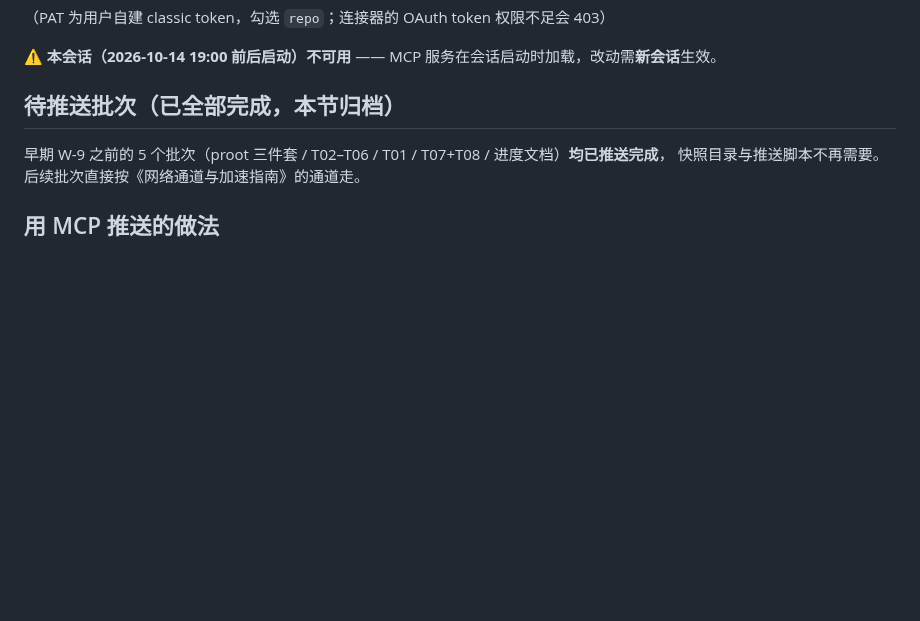
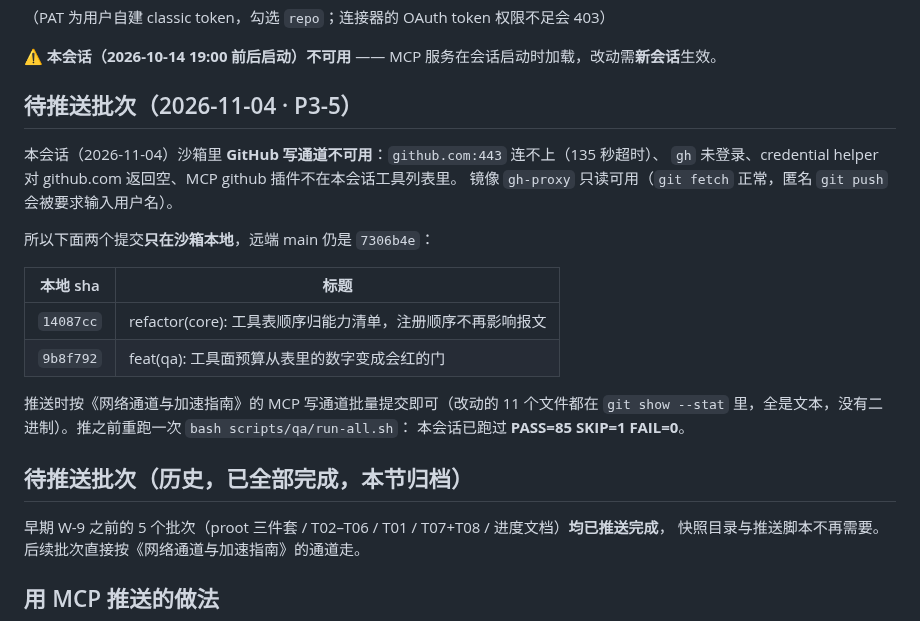
Before and after one commit to Kdkdmwnwdkd/AgentKit, a Markdown page: docs/pending-push.md, the part around the change. Rendered like a GitHub page; blank space fills up the shorter version.

Commit message:
docs(push): 记下本会话写通道不可用，P3-5 两个提交待推

```diff
--- a/docs/pending-push.md
+++ b/docs/pending-push.md
@@ -57,7 +57,24 @@ https://gh-proxy.com/https://github.com/<owner>/<repo>/archive/refs/heads/<branc
 
 ⚠️ **本会话（2026-10-14 19:00 前后启动）不可用** —— MCP 服务在会话启动时加载，改动需**新会话**生效。
 
-## 待推送批次（已全部完成，本节归档）
+## 待推送批次（2026-11-04 · P3-5）
+
+本会话（2026-11-04）沙箱里 **GitHub 写通道不可用**：`github.com:443` 连不上（135 秒超时）、
+`gh` 未登录、credential helper 对 github.com 返回空、MCP github 插件不在本会话工具列表里。
+镜像 `gh-proxy` 只读可用（`git fetch` 正常，匿名 `git push` 会被要求输入用户名）。
+
+所以下面两个提交**只在沙箱本地**，远端 main 仍是 `7306b4e`：
+
+| 本地 sha | 标题 |
+|---|---|
+| `14087cc` | refactor(core): 工具表顺序归能力清单，注册顺序不再影响报文 |
+| `9b8f792` | feat(qa): 工具面预算从表里的数字变成会红的门 |
+
+推送时按《网络通道与加速指南》的 MCP 写通道批量提交即可（改动的 11 个文件都在
+`git show --stat` 里，全是文本，没有二进制）。推之前重跑一次 `bash scripts/qa/run-all.sh`：
+本会话已跑过 **PASS=85 SKIP=1 FAIL=0**。
+
+## 待推送批次（历史，已全部完成，本节归档）
 
 早期 W-9 之前的 5 个批次（proot 三件套 / T02–T06 / T01 / T07+T08 / 进度文档）**均已推送完成**，
 快照目录与推送脚本不再需要。后续批次直接按《网络通道与加速指南》的通道走。
```
